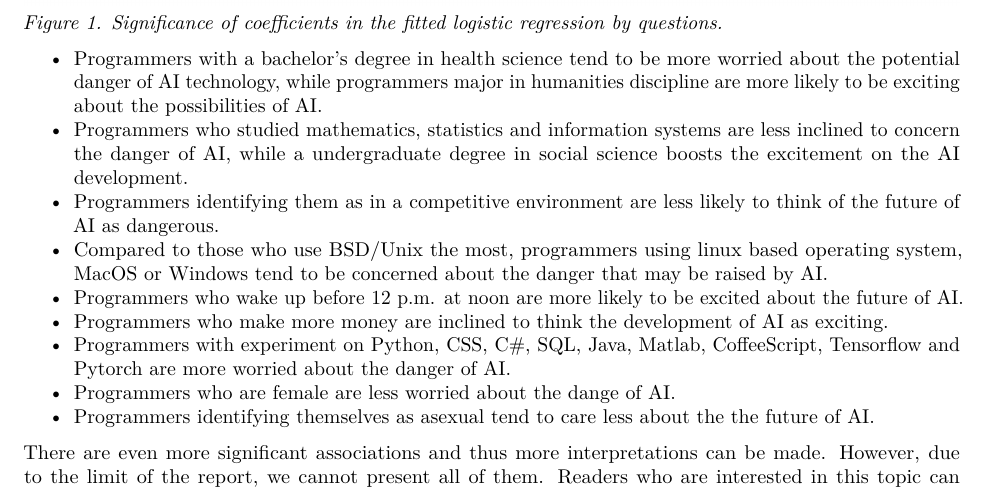
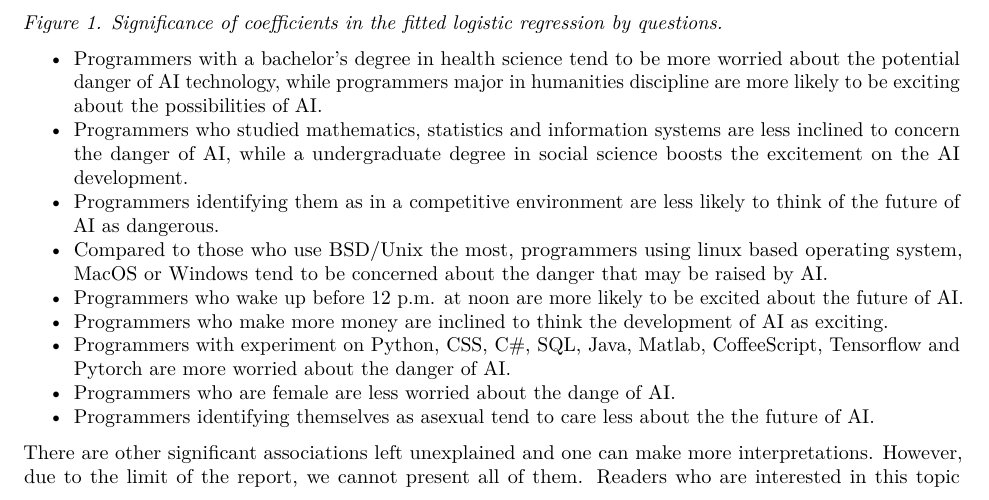
Before and after one commit to AChenAC/Biostat625Project, an R Markdown document (ProjectReport.Rmd): part of page 4 of 5, cut so that both start at the same text. Rendered offline with R 4.5, knitr and Pandoc, then LaTeX, with nearby package versions.

Commit message:
change in results

```diff
--- a/ProjectReport.Rmd
+++ b/ProjectReport.Rmd
@@ -91,7 +91,7 @@ Almost all dummy variables in the above questions are significant at level of 0.
 * Programmers who are female are less worried about the dange of AI.
 * Programmers identifying themselves as asexual tend to care less about the the future of AI.
 
-There are even more significant associations and thus more interpretations can be made. However, due to the limit of the report, we cannot present all of them. Readers who are interested in this topic can explore Figure 1 as well as the coefficient matrix (lr_model_test.Rdata) on our project github website https://github.com/AChenAC/Biostat625Project.
+There are other significant associations left unexplained and one can make more interpretations. However, due to the limit of the report, we cannot present all of them. Readers who are interested in this topic can explore Figure 1 as well as the coefficient matrix (lr_model_test.Rdata) on our project github website https://github.com/AChenAC/Biostat625Project.
 
 ## 5. Conclusion
 
```
Also changed, not shown: 1 other file.
